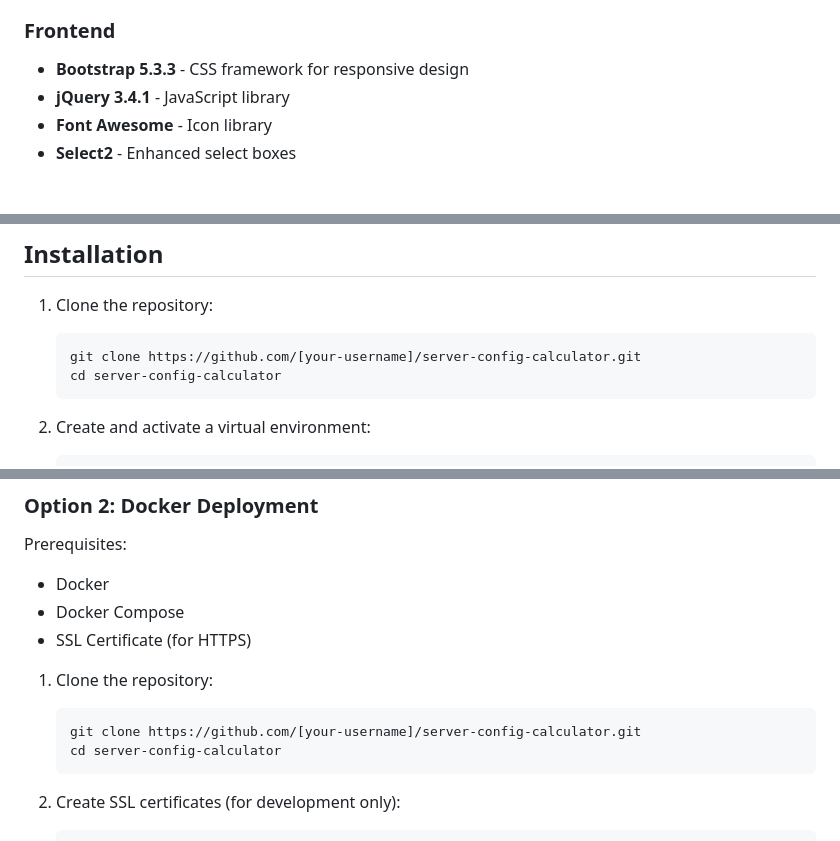
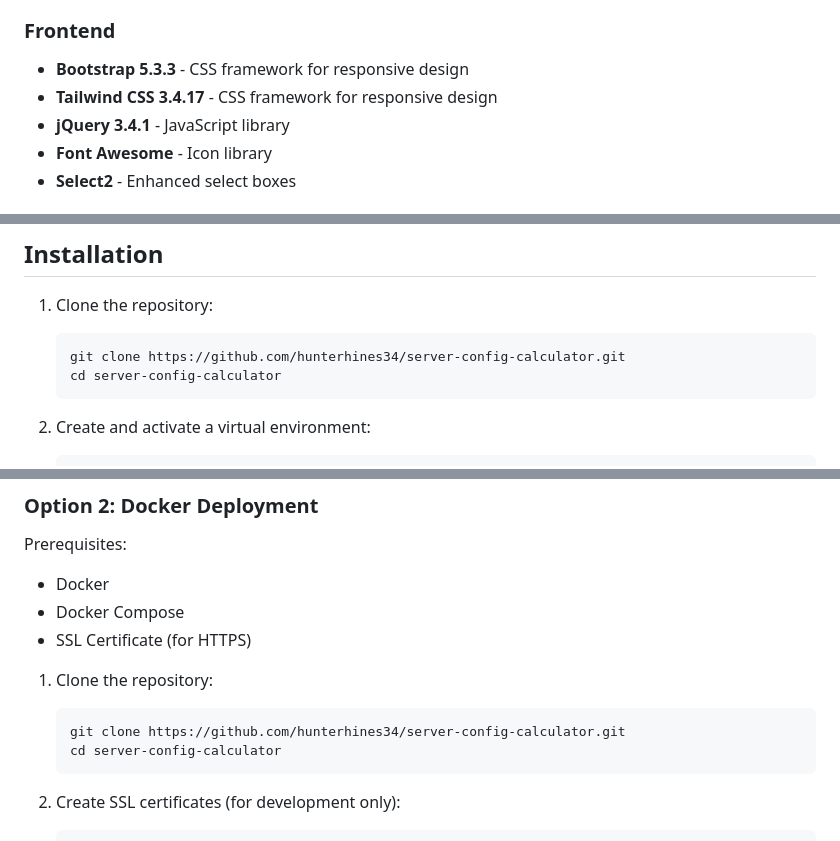
Before and after one commit to hunterhines34/infrastructure_calculator, a Markdown page: README.md, 3 parts joined by grey strips. GitHub-like rendering.

````diff
--- a/README.md
+++ b/README.md
@@ -19,6 +19,7 @@ A Django-based web application for planning and managing server configurations,
 
 ### Frontend
 - **Bootstrap 5.3.3** - CSS framework for responsive design
+- **Tailwind CSS 3.4.17** - CSS framework for responsive design
 - **jQuery 3.4.1** - JavaScript library
 - **Font Awesome** - Icon library
 - **Select2** - Enhanced select boxes
@@ -50,7 +51,7 @@ A Django-based web application for planning and managing server configurations,
 
 1. Clone the repository:
    ```bash
-   git clone https://github.com/[your-username]/server-config-calculator.git
+   git clone https://github.com/hunterhines34/server-config-calculator.git
    cd server-config-calculator
    ```
 
@@ -108,7 +109,7 @@ Prerequisites:
 
 1. Clone the repository:
    ```bash
-   git clone https://github.com/[your-username]/server-config-calculator.git
+   git clone https://github.com/hunterhines34/server-config-calculator.git
    cd server-config-calculator
    ```
 
````
